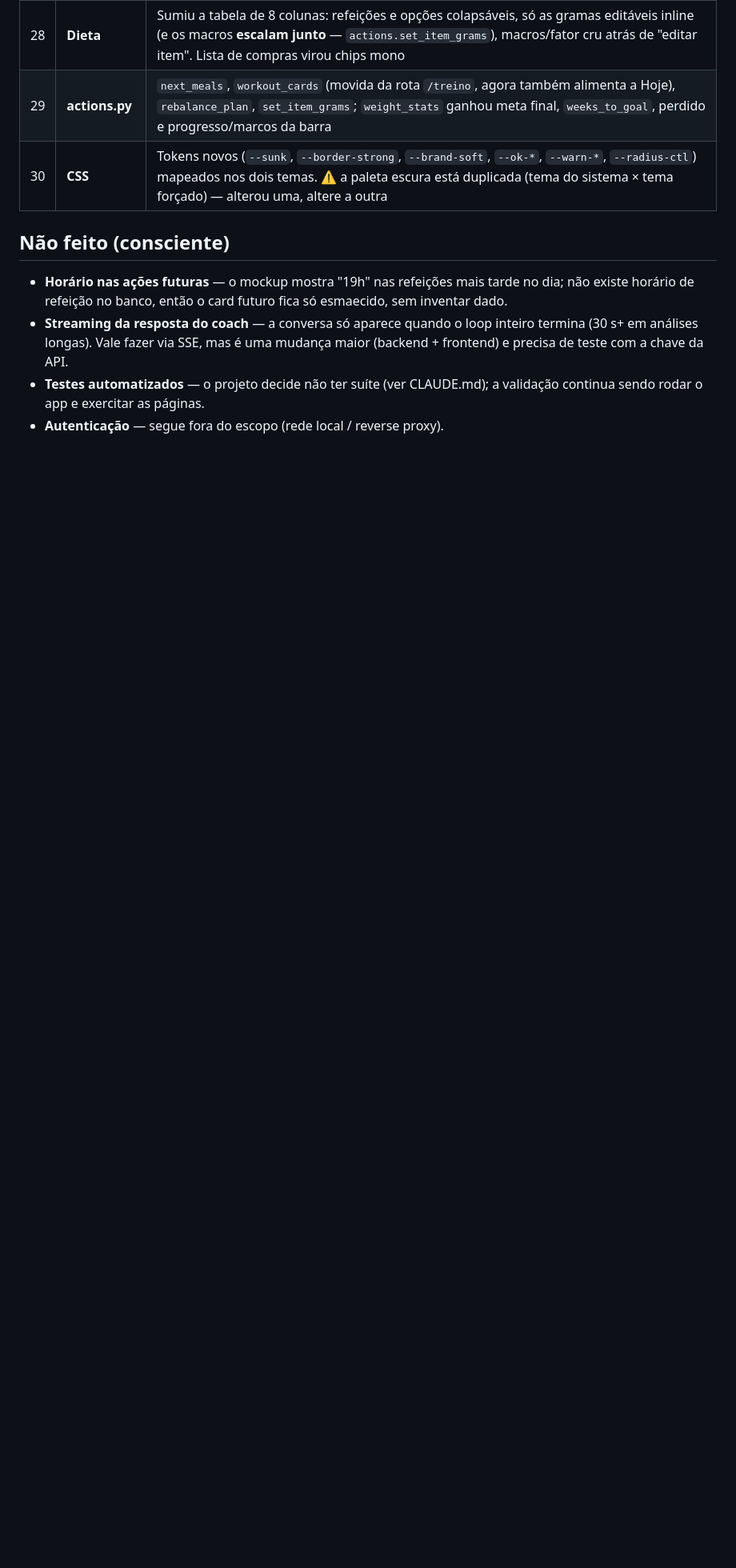
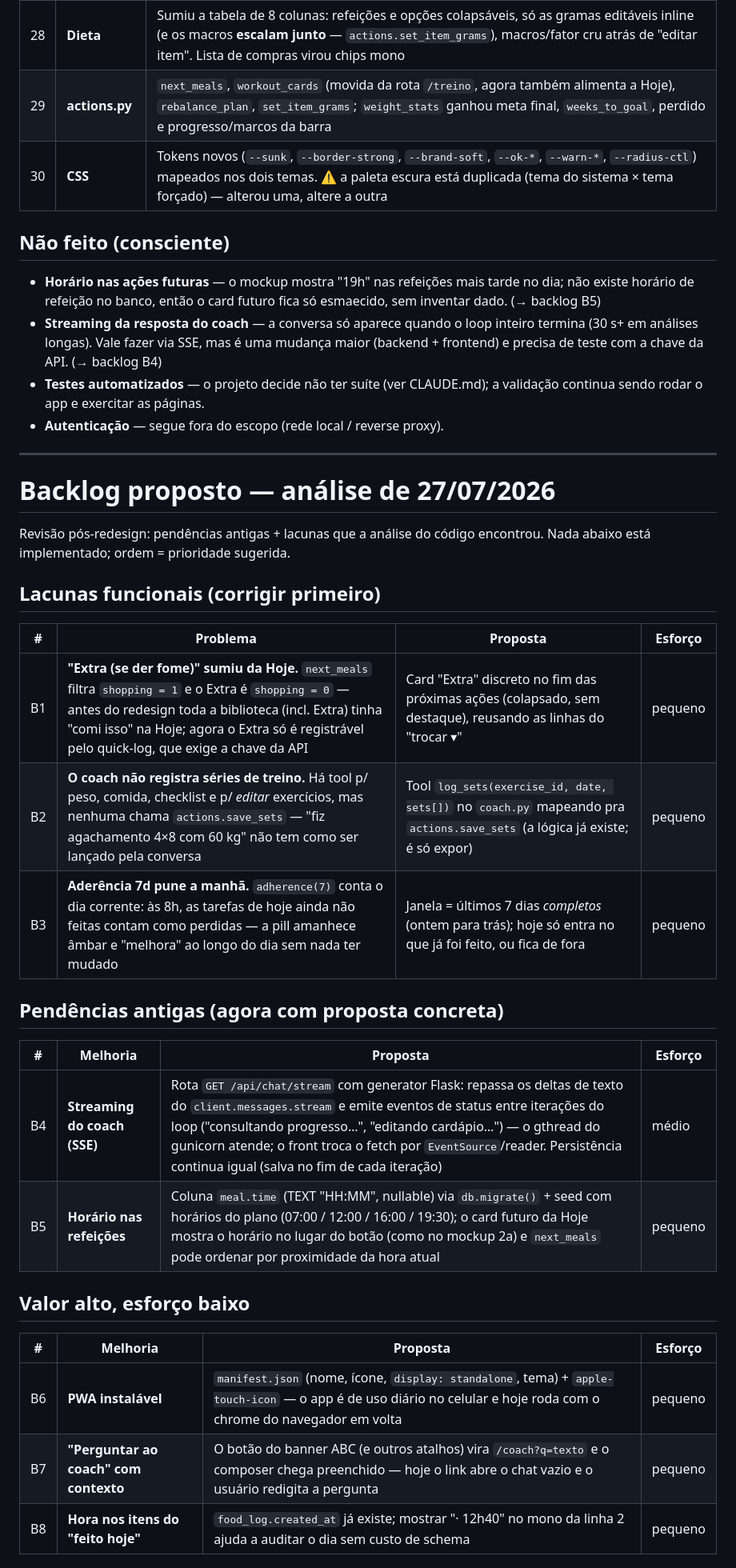
Before and after one commit to EduardoaMelegari/health, a Markdown page: MELHORIAS.md, the part around one of its changes. Shown at 80% size. GitHub-like rendering; blank space fills up the shorter version.

Commit message:
MELHORIAS: backlog proposto pós-redesign (lacunas B1-B3 e propostas B4-B11)
Co-Authored-By: Claude Opus 5 <noreply@anthropic.com>

```diff
--- a/MELHORIAS.md
+++ b/MELHORIAS.md
@@ -87,10 +87,42 @@ Implementação do handoff `design_handoff_health_redesign/` (direções 2a, 1d,
 
 - **Horário nas ações futuras** — o mockup mostra "19h" nas refeições mais tarde
   no dia; não existe horário de refeição no banco, então o card futuro fica só
-  esmaecido, sem inventar dado.
+  esmaecido, sem inventar dado. (→ backlog B5)
 - **Streaming da resposta do coach** — a conversa só aparece quando o loop
   inteiro termina (30 s+ em análises longas). Vale fazer via SSE, mas é uma
   mudança maior (backend + frontend) e precisa de teste com a chave da API.
+  (→ backlog B4)
 - **Testes automatizados** — o projeto decide não ter suíte (ver CLAUDE.md);
   a validação continua sendo rodar o app e exercitar as páginas.
 - **Autenticação** — segue fora do escopo (rede local / reverse proxy).
+
+---
+
+# Backlog proposto — análise de 27/07/2026
+
+Revisão pós-redesign: pendências antigas + lacunas que a análise do código
+encontrou. Nada abaixo está implementado; ordem = prioridade sugerida.
+
+## Lacunas funcionais (corrigir primeiro)
+
+| # | Problema | Proposta | Esforço |
+|---|----------|----------|---------|
+| B1 | **"Extra (se der fome)" sumiu da Hoje.** `next_meals` filtra `shopping = 1` e o Extra é `shopping = 0` — antes do redesign toda a biblioteca (incl. Extra) tinha "comi isso" na Hoje; agora o Extra só é registrável pelo quick-log, que exige a chave da API | Card "Extra" discreto no fim das próximas ações (colapsado, sem destaque), reusando as linhas do "trocar ▾" | pequeno |
+| B2 | **O coach não registra séries de treino.** Há tool p/ peso, comida, checklist e p/ *editar* exercícios, mas nenhuma chama `actions.save_sets` — "fiz agachamento 4×8 com 60 kg" não tem como ser lançado pela conversa | Tool `log_sets(exercise_id, date, sets[])` no `coach.py` mapeando pra `actions.save_sets` (a lógica já existe; é só expor) | pequeno |
+| B3 | **Aderência 7d pune a manhã.** `adherence(7)` conta o dia corrente: às 8h, as tarefas de hoje ainda não feitas contam como perdidas — a pill amanhece âmbar e "melhora" ao longo do dia sem nada ter mudado | Janela = últimos 7 dias *completos* (ontem para trás); hoje só entra no que já foi feito, ou fica de fora | pequeno |
+
+## Pendências antigas (agora com proposta concreta)
+
+| # | Melhoria | Proposta | Esforço |
+|---|----------|----------|---------|
+| B4 | **Streaming do coach (SSE)** | Rota `GET /api/chat/stream` com generator Flask: repassa os deltas de texto do `client.messages.stream` e emite eventos de status entre iterações do loop ("consultando progresso…", "editando cardápio…") — o gthread do gunicorn atende; o front troca o fetch por `EventSource`/reader. Persistência continua igual (salva no fim de cada iteração) | médio |
+| B5 | **Horário nas refeições** | Coluna `meal.time` (TEXT "HH:MM", nullable) via `db.migrate()` + seed com horários do plano (07:00 / 12:00 / 16:00 / 19:30); o card futuro da Hoje mostra o horário no lugar do botão (como no mockup 2a) e `next_meals` pode ordenar por proximidade da hora atual | pequeno |
+
+## Valor alto, esforço baixo
+
+| # | Melhoria | Proposta | Esforço |
+|---|----------|----------|---------|
+| B6 | **PWA instalável** | `manifest.json` (nome, ícone, `display: standalone`, tema) + `apple-touch-icon` — o app é de uso diário no celular e hoje roda com o chrome do navegador em volta | pequeno |
+| B7 | **"Perguntar ao coach" com contexto** | O botão do banner ABC (e outros atalhos) vira `/coach?q=texto` e o composer chega preenchido — hoje o link abre o chat vazio e o usuário redigita a pergunta | pequeno |
+| B8 | **Hora nos itens do "feito hoje"** | `food_log.created_at` já existe; mostrar "· 12h40" no mono da linha 2 ajuda a auditar o dia sem custo de schema | pequeno |
+
```
Also changed, not shown: other parts of MELHORIAS.md (+7 -0 lines).
